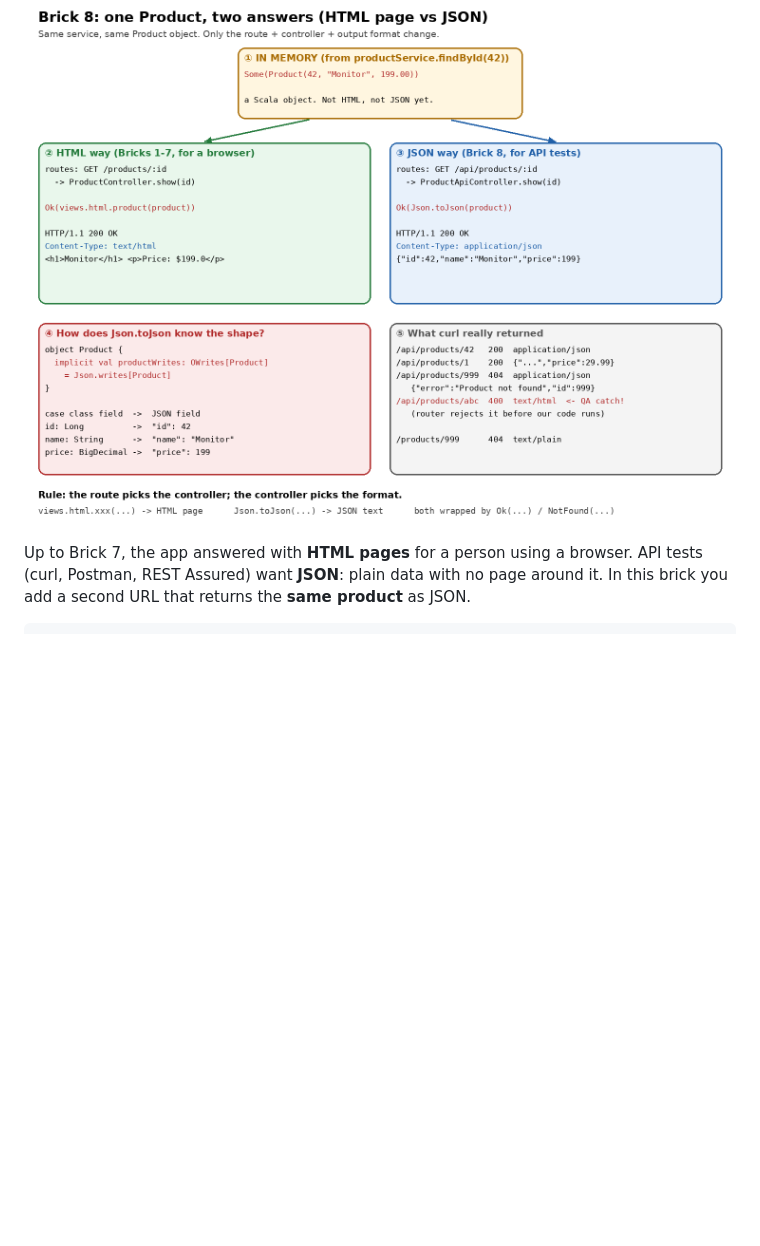
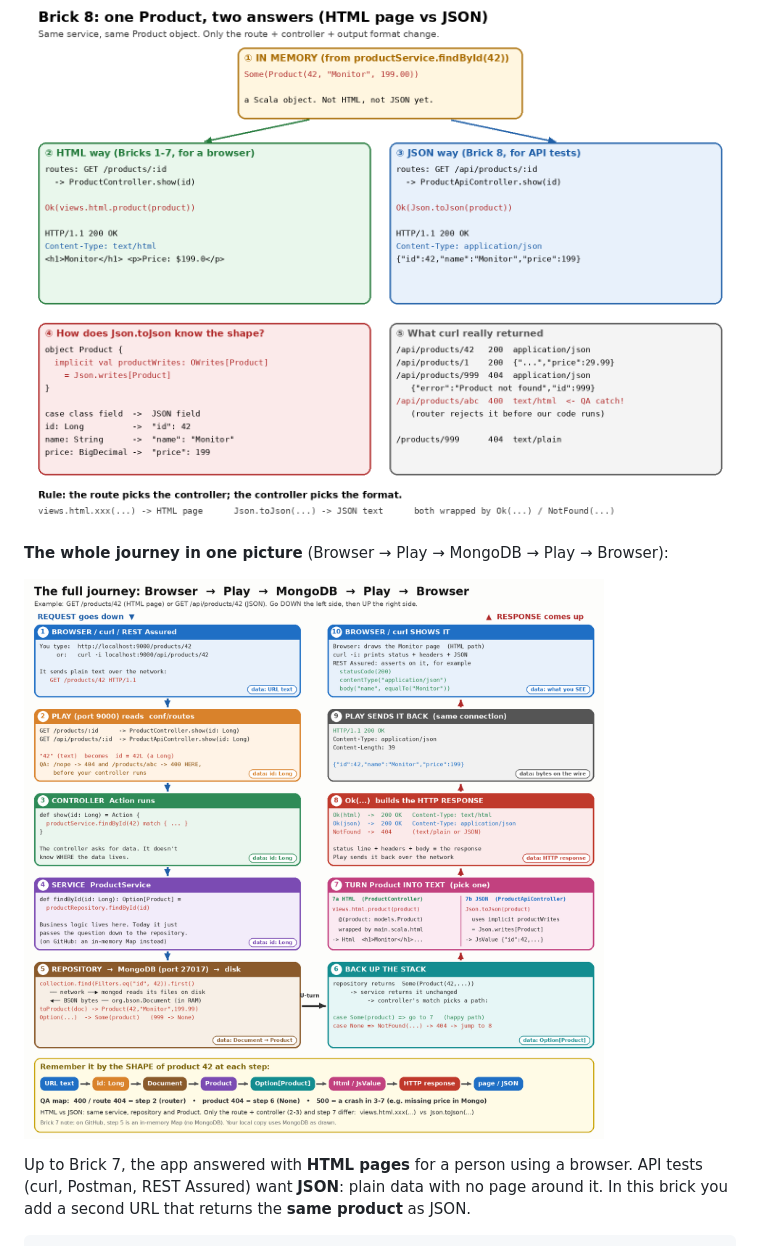
Before and after one commit to pdharmendra2005/play-products-demo, a Markdown page: docs/json-endpoint-guide.md, the part around the change. Drawn GitHub-style; pictures changed too: docs/full-journey-sketch.png (added); blank space fills up the shorter version.

```diff
--- a/docs/json-endpoint-guide.md
+++ b/docs/json-endpoint-guide.md
@@ -1,6 +1,10 @@
 # Brick 8: a JSON endpoint (`GET /api/products/:id`)
 
 ![JSON endpoint sketch](json-endpoint-sketch.png)
+
+**The whole journey in one picture** (Browser → Play → MongoDB → Play → Browser):
+
+![Full journey sketch](full-journey-sketch.png)
 
 Up to Brick 7, the app answered with **HTML pages** for a person using a browser.
 API tests (curl, Postman, REST Assured) want **JSON**: plain data with no page
```
Also changed, not shown: README.md (+3 -0 lines).
